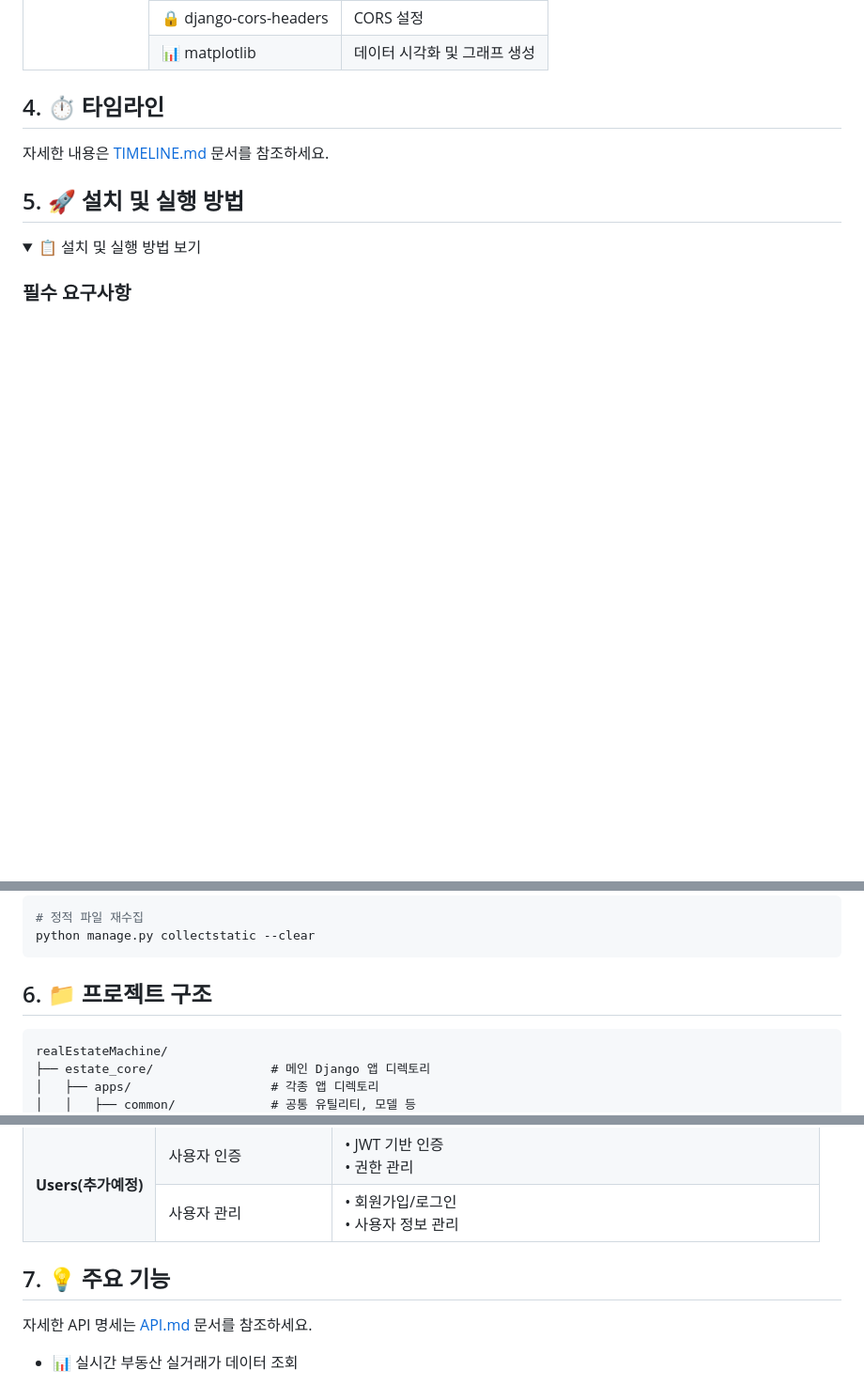
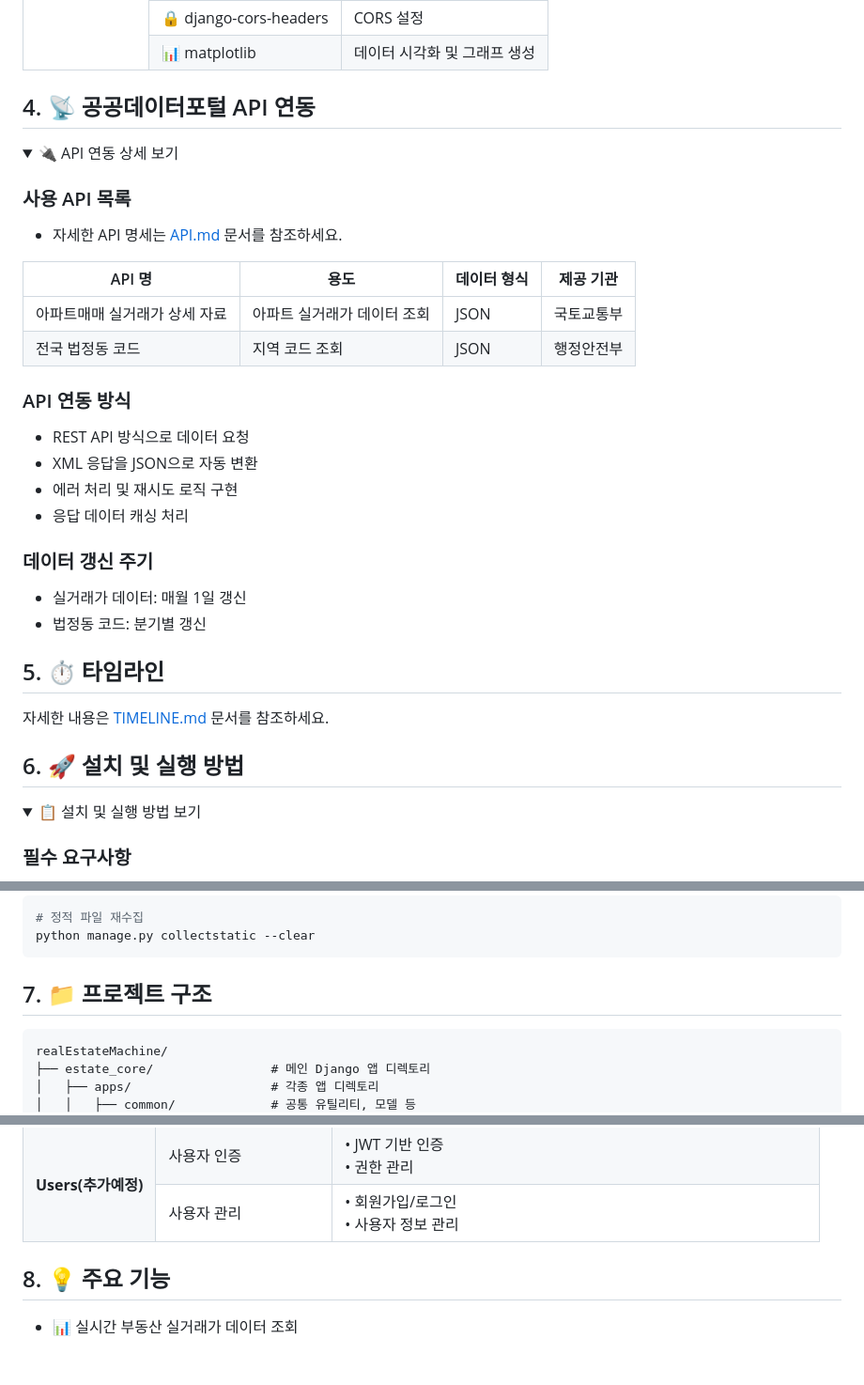
Before and after one commit to namjugood/realestateMachine, a Markdown page: README.md, 3 parts joined by grey strips. Shown: that part at 94% size. GitHub-like rendering; folded sections open; blank space fills up the shorter version.

Commit message:
README 정리

````diff
--- a/README.md
+++ b/README.md
@@ -83,11 +83,54 @@
 </table>
 </details>
 
-## 4. ⏱️ 타임라인
+## 4. 📡 공공데이터포털 API 연동
+<details>
+<summary>🔌 API 연동 상세 보기</summary>
+
+### 사용 API 목록
+ - 자세한 API 명세는 [API.md](./API.md) 문서를 참조하세요.
+<table>
+    <thead>
+        <tr>
+            <th>API 명</th>
+            <th>용도</th>
+            <th>데이터 형식</th>
+            <th>제공 기관</th>
+        </tr>
+    </thead>
+    <tbody>
+        <tr>
+            <td>아파트매매 실거래가 상세 자료</td>
+            <td>아파트 실거래가 데이터 조회</td>
+            <td>JSON</td>
+            <td>국토교통부</td>
+        </tr>
+        <tr>
+            <td>전국 법정동 코드</td>
+            <td>지역 코드 조회</td>
+            <td>JSON</td>
+            <td>행정안전부</td>
+        </tr>
+    </tbody>
+</table>
+
+### API 연동 방식
+- REST API 방식으로 데이터 요청
+- XML 응답을 JSON으로 자동 변환
+- 에러 처리 및 재시도 로직 구현
+- 응답 데이터 캐싱 처리
+
+### 데이터 갱신 주기
+- 실거래가 데이터: 매월 1일 갱신
+- 법정동 코드: 분기별 갱신
+
+</details>
+
+## 5. ⏱️ 타임라인
 자세한 내용은 [TIMELINE.md](./TIMELINE.md) 문서를 참조하세요.
 
 
-## 5. 🚀 설치 및 실행 방법
+## 6. 🚀 설치 및 실행 방법
 <details>
 <summary>📋 설치 및 실행 방법 보기</summary>
 
@@ -197,7 +240,7 @@ python manage.py collectstatic --clear
 ```
 </details>
 
-## 6. 📁 프로젝트 구조
+## 7. 📁 프로젝트 구조
 ```
 realEstateMachine/
 ├── estate_core/                # 메인 Django 앱 디렉토리
@@ -315,8 +358,7 @@ realEstateMachine/
 </table>
 </details>
 
-## 7. 💡 주요 기능
-자세한 API 명세는 [API.md](./API.md) 문서를 참조하세요.
+## 8. 💡 주요 기능
 - 📊 실시간 부동산 실거래가 데이터 조회
   - 아파트 매매 실거래가 조회 API (`/api/properties/getRealEstateAptList/`)
   - 지역별, 기간별 실거래가 데이터 제공
````
Also changed, not shown: API.md (+66 -3 lines).
